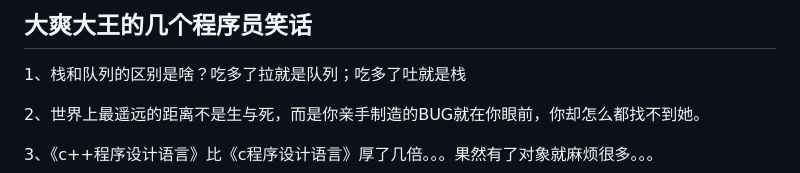
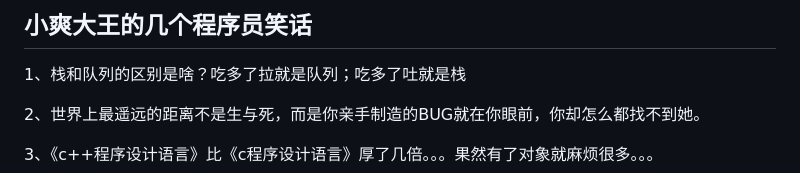
Before and after one commit to cheng188/cheng188.github.io, a Markdown page: README.md, the part around the change. Drawn GitHub-style.

```diff
--- a/README.md
+++ b/README.md
@@ -1,4 +1,4 @@
-## 大爽大王的几个程序员笑话
+## 小爽大王的几个程序员笑话
 
 1、栈和队列的区别是啥？吃多了拉就是队列；吃多了吐就是栈
 
```
